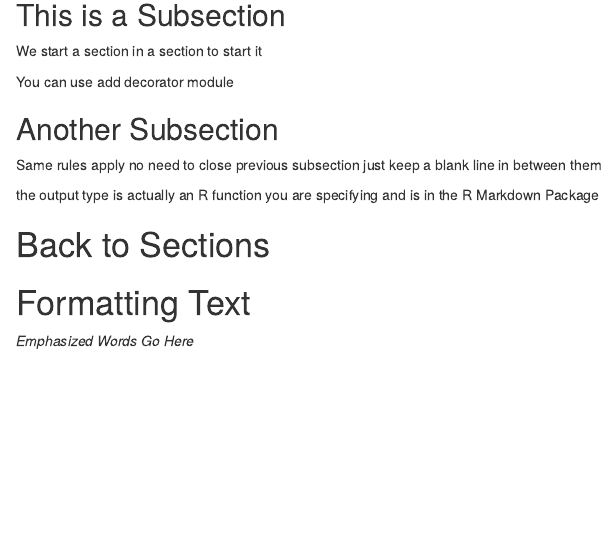
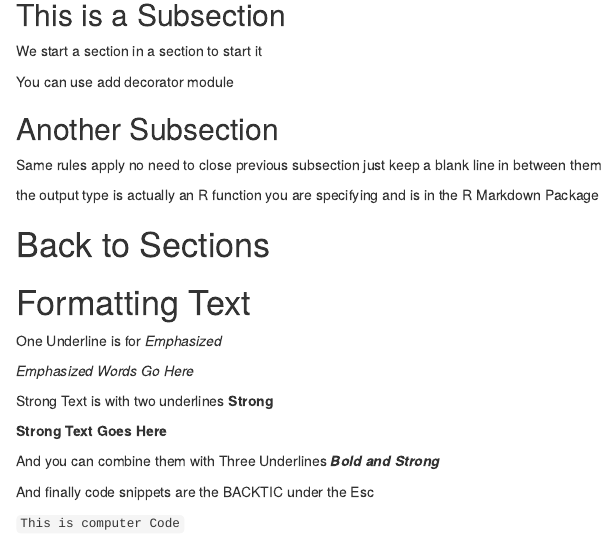
Before and after one commit to totalogic/integration, an R Markdown document (markdown/rmarkdown_primer_ec.rmd): the page in a window 1100 px wide, from 530 px down. Rendered offline with R 4.5, knitr and Pandoc, with nearby package versions.

Commit message:
Text Formatting

```diff
--- a/markdown/rmarkdown_primer_ec.rmd
+++ b/markdown/rmarkdown_primer_ec.rmd
@@ -38,4 +38,16 @@ the output type is actually an R function you are specifying and is in the R Mar
 
 # Formatting Text
 
+One Underline is for _Emphasized_
+
 _Emphasized Words Go Here_
+
+Strong Text is with two underlines __Strong__
+
+__Strong Text Goes Here__
+
+And you can combine them with Three Underlines ___Bold and Strong___
+
+And finally code snippets are the BACKTIC under the Esc
+
+`This is computer Code`
```
Also changed, not shown: markdown/rmarkdown_primer_ec.html.
